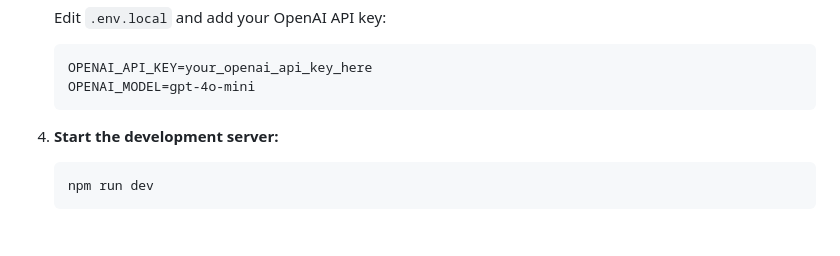
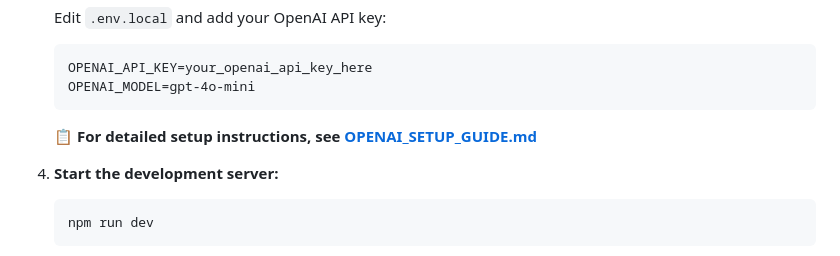
Before and after one commit to guilherme-t-l/nutritionist-assistant, a Markdown page: web/README.md, the part around the change. Rendered like a GitHub page; blank space fills up the shorter version.

````diff
--- a/web/README.md
+++ b/web/README.md
@@ -45,6 +45,8 @@ An AI-powered nutritionist assistant that provides conversational guidance on nu
    OPENAI_API_KEY=your_openai_api_key_here
    OPENAI_MODEL=gpt-4o-mini
    ```
+
+   **📋 For detailed setup instructions, see [OPENAI_SETUP_GUIDE.md](./OPENAI_SETUP_GUIDE.md)**
 
 4. **Start the development server:**
    ```bash
````
Also changed, not shown: web/OPENAI_SETUP_GUIDE.md (added, +134 -0 lines).
